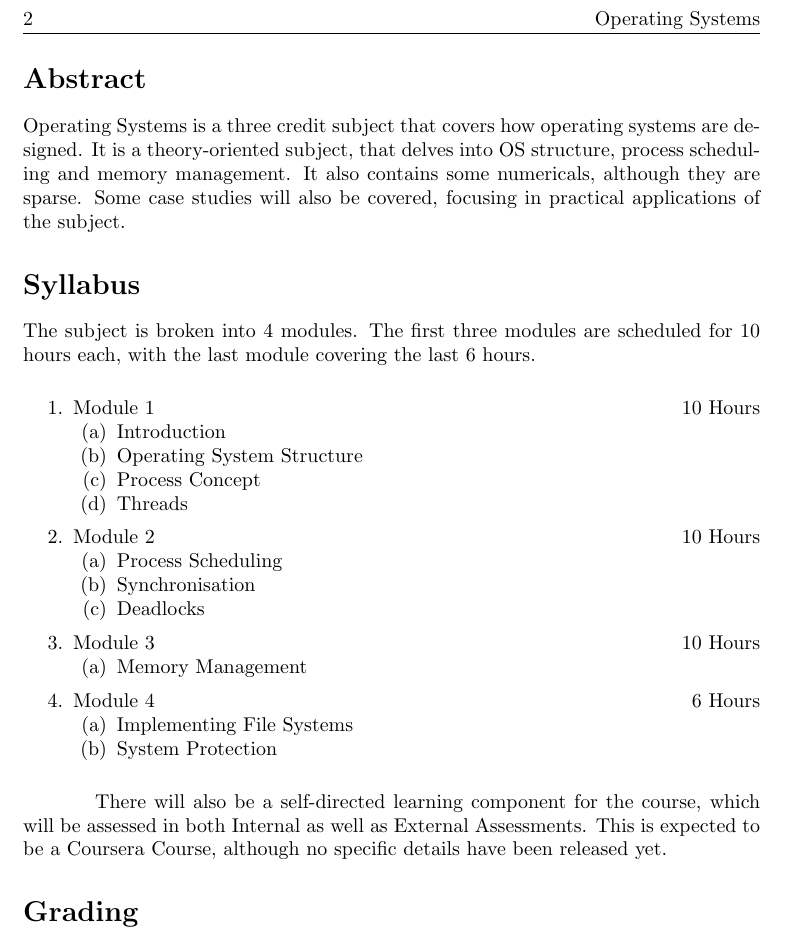
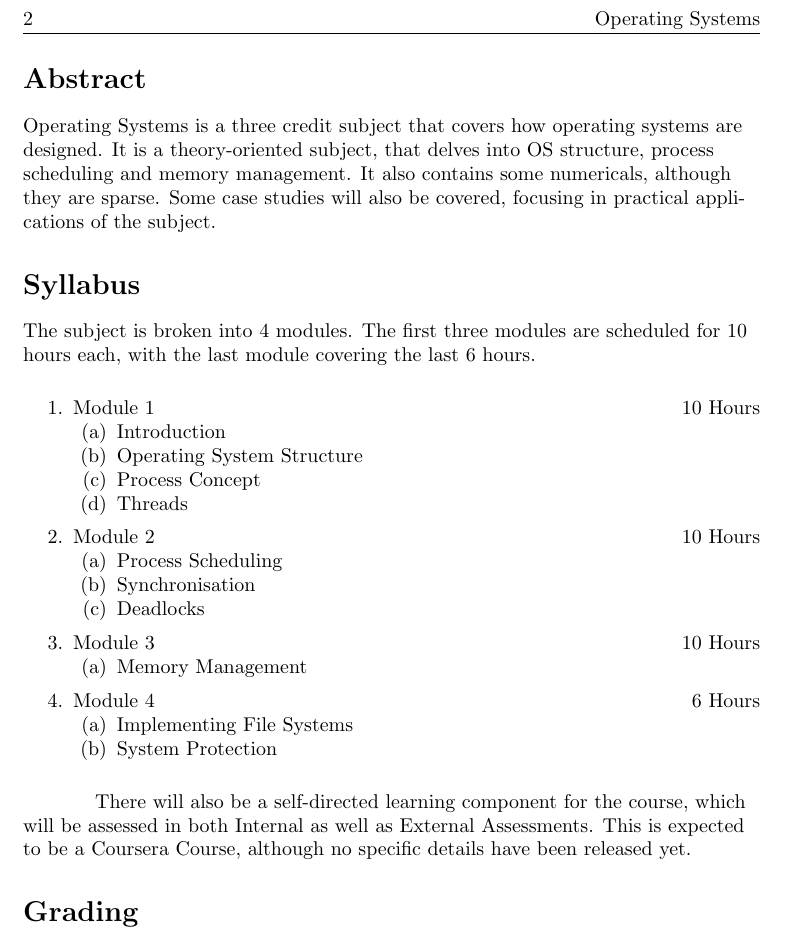
Before and after one commit to nakulbhat/hitchhikers-guides, a LaTeX document (main.tex, which reads hitchhiker's-guide.cls, hitchhiker's-guide.sty): part of page 2 of 2, cut so that both start at the same text. Compiled offline with pdfLaTeX.

Commit message:
Update to Template v1.1.0

```diff
--- a/hitchhiker's-guide.cls
+++ b/hitchhiker's-guide.cls
@@ -1,60 +1,85 @@
 \NeedsTeXFormat{LaTeX2e}
-\ProvidesClass{hitchhiker's-guide}[2025/01/03 Custom Book Class]
+\ProvidesClass{hitchhiker's-guide}[v1.1.0]
 
-% Base class
-\LoadClass{book}
+% ================================
+% Base Class
+% ================================
+\LoadClass{book} % This class builds on the "book" document class.
 
-% Required Packages
-\RequirePackage[english]{babel}
-\RequirePackage{csquotes}
+% ================================
+% Required Language Packages
+% ================================
+\RequirePackage[english]{babel} % English language support.
+\RequirePackage{csquotes} % Context-sensitive quotation marks.
 
-% Geometry and Margins
-\RequirePackage[a4paper, inner=0.6in, outer=1.8in, top=1in, bottom=1in, bindingoffset=0.75in, marginparwidth=1.4in, marginparsep=0.2in]{geometry}
+% ================================
+% Page Layout and Margins
+% ================================
+\RequirePackage[a4paper,
+    inner=0.6in,
+    outer=1.8in,
+    top=1in,
+    bottom=1in,
+    bindingoffset=0.75in,
+    marginparwidth=1.4in,
+    marginparsep=0.2in]{geometry}
 
-% Annotations
-\RequirePackage{marginnote}
+% ================================
+% Paragraph Formatting
+% ================================
+\RequirePackage{ragged2e} % Left-align text (ragged-right).
+\RaggedRight % Enforce ragged-right alignment globally.
+\hfuzz=5pt % Avoid underfull/overfull hbox warnings.
+\RequirePackage{enumitem} % Customization of lists.
+\RequirePackage[skip=0.2in, indent=0.5in]{parskip} % Paragraph spacing.
 
-% Header and Footer
-\RequirePackage{fancyhdr}
-\pagestyle{fancy}
-\fancyhead[LE]{\thepage}
-\fancyhead[RE]{\guidetitle}
-\fancyhead[LO]{\leftmark}
-\fancyhead[RO]{\thepage}
-\renewcommand{\chaptermark}[1]{\markboth{#1}{}}
-\fancyfoot{}
-\renewcommand{\footrulewidth}{0pt}
+% ================================
+% Annotations (e.g., Margin Notes)
+% ================================
+\RequirePackage{marginnote} % For margin notes.
+\renewcommand\marginfont{\normalfont\scriptsize} % Font for margin notes.
 
+% ================================
+% Lists Configuration
+% ================================
+\setlist[itemize]{itemsep=0.25\parskip, parsep=0pt} % Itemize settings.
+\setlist[enumerate]{itemsep=0.35\parskip, parsep=0pt} % Enumerate settings.
+
+% ================================
 % Indexing
-\RequirePackage{makeidx}
-\makeindex
+% ================================
+\RequirePackage{makeidx} % Index creation package.
+\makeindex % Enable indexing.
 
-% Paragraphs and Listings
-\RequirePackage{ragged2e}
-\RequirePackage{enumitem}
-\setlist[itemize]{itemsep=0.25\parskip, parsep=0pt}
-\setlist[enumerate]{itemsep=0.35\parskip, parsep=0pt}
-\RequirePackage[skip=0.2in, indent=0.5in]{parskip}
+% ================================
+% Mathematics
+% ================================
+\RequirePackage{amsmath, amssymb, amsfonts, amsthm} % Standard AMS packages for math.
+\usepackage{cancel} % Strike-through for mathematical terms.
 
-% Custom Commands
-\RequirePackage{xparse}
+% ================================
+% Graphics and Figures
+% ================================
+\RequirePackage{tikz} % Drawing and illustrations.
 
-\NewDocumentCommand{\labelandindex}{m o}{%
-  \IfValueTF{#2}{%
-    \label{#2} \index{#1}%
-  }{%
-    \label{#1} \index{#1}%
-  }%
-}
+% ================================
+% Trees
+% ================================
+\usepackage{qtree} % Typesetting simple trees.
 
-\newcommand{\thetitle}[1]{\def\guidetitle{#1}}
+% ================================
+% Bibliography
+% ================================
+\RequirePackage[backend=biber]{biblatex} % Biber backend for bibliography.
 
+% ================================
+% Tables
+% ================================
+\RequirePackage{tabularx} % Automatic width adjustment for tables.
+\usepackage{booktabs} % Professional-quality tables.
+\usepackage{array} % Extended table formatting.
 
-% Load your custom package
-\RequirePackage{hitchhiker's-guide}
-
-% Math and Equations
-\RequirePackage{amsmath, amssymb, amsfonts, amsthm}
-
-% References
-\RequirePackage[backend=biber]{biblatex}
+% ================================
+% Load Custom Style Package
+% ================================
+\RequirePackage{hitchhiker's-guide} % Load custom style definitions from .sty file.
--- a/hitchhiker's-guide.sty
+++ b/hitchhiker's-guide.sty
@@ -1,14 +1,48 @@
-\ProvidesPackage{hitchhiker's-guide}[2025/01/03 Independent Numbering for Theorem-like Environments]
+\ProvidesPackage{hitchhiker's-guide}
 
-% Abstracts
+% ================================
+% Custom Commands
+% ================================
+% Label and index a section simultaneously.
+\NewDocumentCommand{\labelandindex}{m o}{%
+  \IfValueTF{#2}{%
+    \label{#2} \index{#1}%
+  }{%
+    \label{#1} \index{#1}%
+  }%
+}
+
+% Define the title of the guide.
+\newcommand{\thetitle}[1]{\def\guidetitle{#1}}
+
+% ================================
+% Header and Footer Configuration
+% ================================
+\RequirePackage{fancyhdr} % Enhanced headers and footers.
+\pagestyle{fancy}
+\fancyhead[LE]{\thepage} % Left-even: Page number.
+\fancyhead[RE]{\guidetitle} % Right-even: Guide title.
+\fancyhead[LO]{\leftmark} % Left-odd: Chapter title.
+\fancyhead[RO]{\thepage} % Right-odd: Page number.
+\fancyfoot{} % No footer content.
+\renewcommand{\footrulewidth}{0pt} % Disable footer rule.
+
+% Update chapter mark for fancyhdr.
+\renewcommand{\chaptermark}[1]{\markboth{#1}{}}
+
+% ================================
+% Abstract Environment
+% ================================
 \newenvironment{abstract}
     {\section*{Abstract}\itshape}
     {\par}
 
+% ================================
 % Code Listings
-\RequirePackage{xcolor}
-\definecolor{lightgray}{rgb}{0.9, 0.9, 0.9}
-\RequirePackage{minted}
+% ================================
+\RequirePackage{xcolor} % Color definitions.
+\definecolor{lightgray}{rgb}{0.9, 0.9, 0.9} % Light gray background for code.
+\RequirePackage{minted} % Syntax-highlighted code listings.
 \setminted{
     bgcolor=lightgray,
     fontsize=\small,
@@ -20,26 +54,26 @@
     texcl=true
 }
 
-% Load amsmath for advanced numbering
-\RequirePackage{amsmath}
+% ================================
+% Custom Theorem Style
+% ================================
+\newtheoremstyle{customstyle} % Unified style for theorems and environments.
+{10pt}   % Space above.
+{10pt}   % Space below.
+{\normalfont} % Body font.
+{}        % Indentation.
+{\bfseries} % Theorem head font.
+{:}       % Punctuation after theorem head.
+{.5em}    % Space after theorem head.
+{\thmname{#1}\thmnumber{ #2}\thmnote{ (#3)}} % Custom theorem head spec.
 
-% Define a unified theorem-like style
-\RequirePackage{amsthm}
-
-\newtheoremstyle{customstyle} % Unified style
-{10pt}   % Space above
-{10pt}   % Space below
-{\normalfont} % Body font
-{}        % Indent amount
-{\bfseries} % Theorem head font
-{:}       % Punctuation after theorem head
-{.5em}    % Space after theorem head
-{\thmname{#1}\thmnumber{ #2}\thmnote{ (#3)}} % Custom head spec
-
-% Apply the custom style
+% Apply the custom theorem style.
 \theoremstyle{customstyle}
 
-% Define environments with independent counters tied to chapters
+% ================================
+% Custom Environments
+% ================================
+% Environments with independent counters tied to chapters.
 \newtheorem{theorem}{Theorem}[chapter]
 \newtheorem{lemma}{Lemma}[chapter]
 \newtheorem{corollary}{Corollary}[chapter]
--- a/main.tex
+++ b/main.tex
@@ -2,7 +2,7 @@
 \usepackage{hitchhiker's-guide}
 
 \thetitle{Operating Systems} % Title as it appears in the header.
-
+\newcommand{\versionNumber}{0.1.0}
 
 % \addbibresource{references.bib} %update as necessary
 \begin{document}
```
Also changed, not shown: modules/titlepage.tex (+1 -1 lines), main.pdf, 1 other file.
